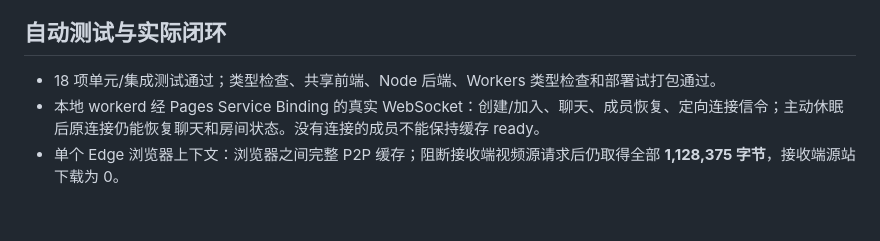
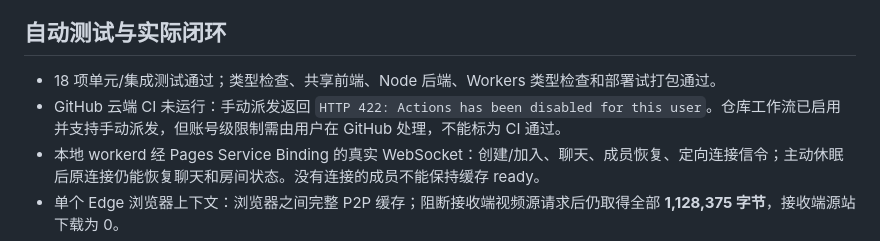
Before and after one commit to BorderArea01/VideoSreeeen, a Markdown page: docs/verification.md, the part around the change. GitHub-like rendering; blank space fills up the shorter version.

Commit message:
docs: note account-level GitHub Actions restriction

```diff
--- a/docs/verification.md
+++ b/docs/verification.md
@@ -15,6 +15,7 @@
 ## 自动测试与实际闭环
 
 - 18 项单元/集成测试通过；类型检查、共享前端、Node 后端、Workers 类型检查和部署试打包通过。
+- GitHub 云端 CI 未运行：手动派发返回 `HTTP 422: Actions has been disabled for this user`。仓库工作流已启用并支持手动派发，但账号级限制需由用户在 GitHub 处理，不能标为 CI 通过。
 - 本地 workerd 经 Pages Service Binding 的真实 WebSocket：创建/加入、聊天、成员恢复、定向连接信令；主动休眠后原连接仍能恢复聊天和房间状态。没有连接的成员不能保持缓存 ready。
 - 单个 Edge 浏览器上下文：浏览器之间完整 P2P 缓存；阻断接收端视频源请求后仍取得全部 **1,128,375 字节**，接收端源站下载为 0。
 - 同时开始下载：两位成员各保存完整视频，测试视频源合计传出的有效分块正文为 **1,128,375 字节**，即一份视频；其余通过成员互传补齐。
```
